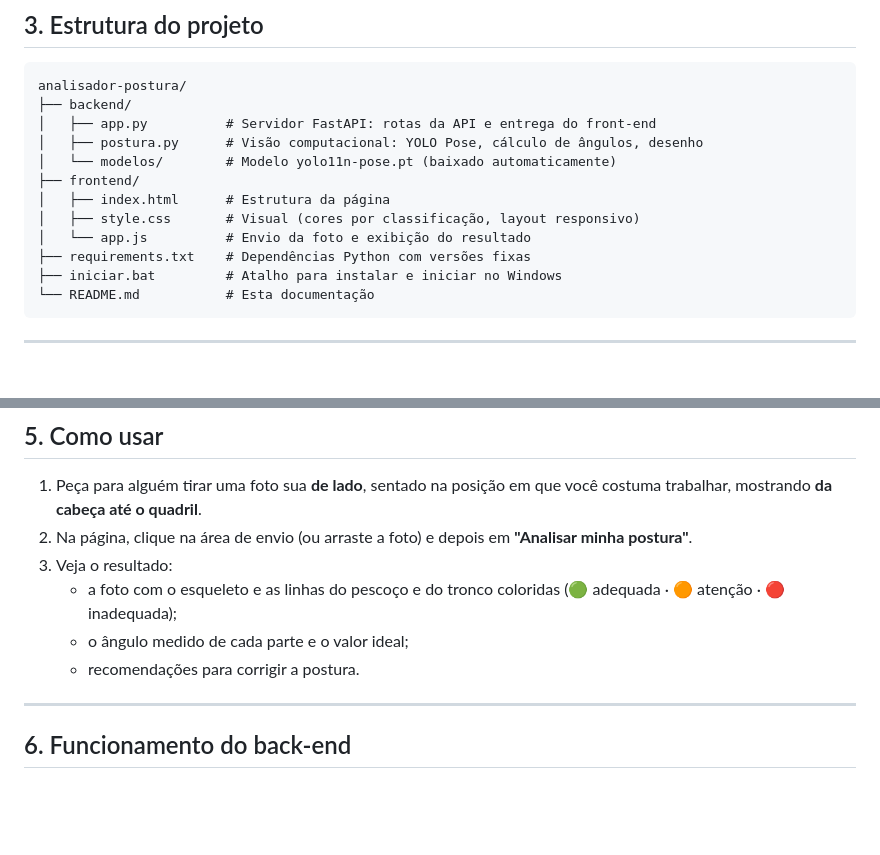
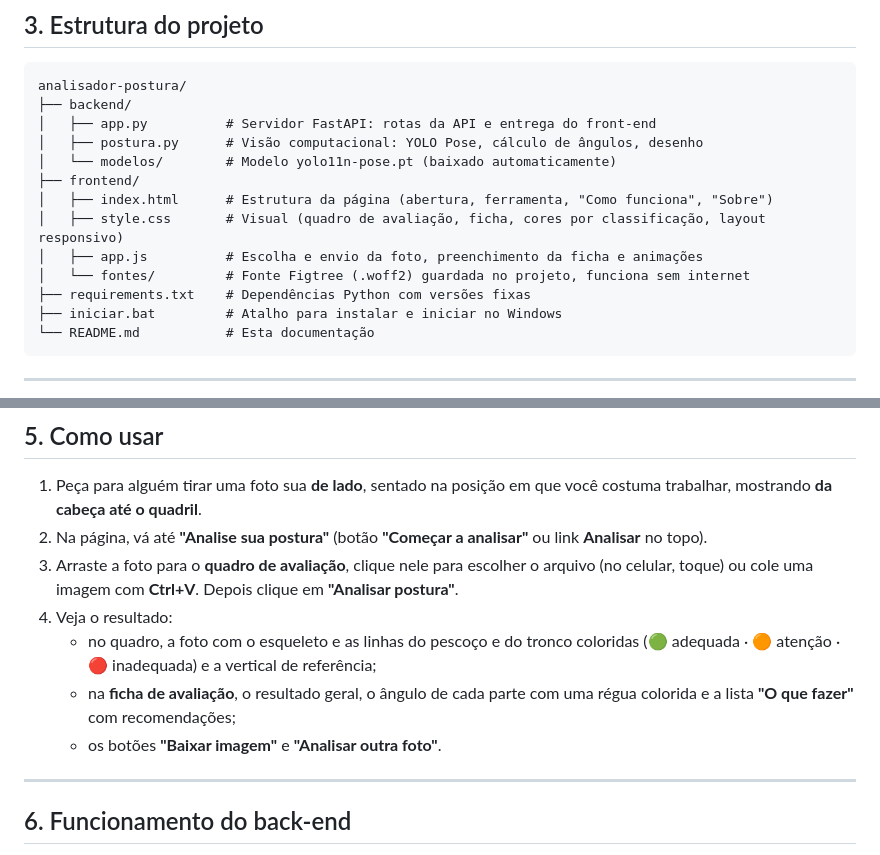
Before and after one commit to Diego-Massing/analisador-postura, a Markdown page: README.md, 2 parts joined by grey strips. Rendered like a GitHub page; blank space fills up the shorter version.

```diff
--- a/README.md
+++ b/README.md
@@ -68,9 +68,10 @@ analisador-postura/
 │   ├── postura.py      # Visão computacional: YOLO Pose, cálculo de ângulos, desenho
 │   └── modelos/        # Modelo yolo11n-pose.pt (baixado automaticamente)
 ├── frontend/
-│   ├── index.html      # Estrutura da página
-│   ├── style.css       # Visual (cores por classificação, layout responsivo)
-│   └── app.js          # Envio da foto e exibição do resultado
+│   ├── index.html      # Estrutura da página (abertura, ferramenta, "Como funciona", "Sobre")
+│   ├── style.css       # Visual (quadro de avaliação, ficha, cores por classificação, layout responsivo)
+│   ├── app.js          # Escolha e envio da foto, preenchimento da ficha e animações
+│   └── fontes/         # Fonte Figtree (.woff2) guardada no projeto, funciona sem internet
 ├── requirements.txt    # Dependências Python com versões fixas
 ├── iniciar.bat         # Atalho para instalar e iniciar no Windows
 └── README.md           # Esta documentação
@@ -135,12 +136,15 @@ A documentação interativa da API (gerada pelo FastAPI) fica em <http://localho
 ## 5. Como usar
 1. Peça para alguém tirar uma foto sua **de lado**, sentado na posição em que você costuma trabalhar,
    mostrando **da cabeça até o quadril**.
-2. Na página, clique na área de envio (ou arraste a foto) e depois em **"Analisar minha postura"**.
-3. Veja o resultado:
-   - a foto com o esqueleto e as linhas do pescoço e do tronco coloridas
-     (🟢 adequada · 🟠 atenção · 🔴 inadequada);
-   - o ângulo medido de cada parte e o valor ideal;
-   - recomendações para corrigir a postura.
+2. Na página, vá até **"Analise sua postura"** (botão **"Começar a analisar"** ou link **Analisar** no topo).
+3. Arraste a foto para o **quadro de avaliação**, clique nele para escolher o arquivo (no celular, toque) ou
+   cole uma imagem com **Ctrl+V**. Depois clique em **"Analisar postura"**.
+4. Veja o resultado:
+   - no quadro, a foto com o esqueleto e as linhas do pescoço e do tronco coloridas
+     (🟢 adequada · 🟠 atenção · 🔴 inadequada) e a vertical de referência;
+   - na **ficha de avaliação**, o resultado geral, o ângulo de cada parte com uma régua colorida
+     e a lista **"O que fazer"** com recomendações;
+   - os botões **"Baixar imagem"** e **"Analisar outra foto"**.
 
 ---
 
```
Also changed, not shown: other parts of README.md (+51 -23 lines).
